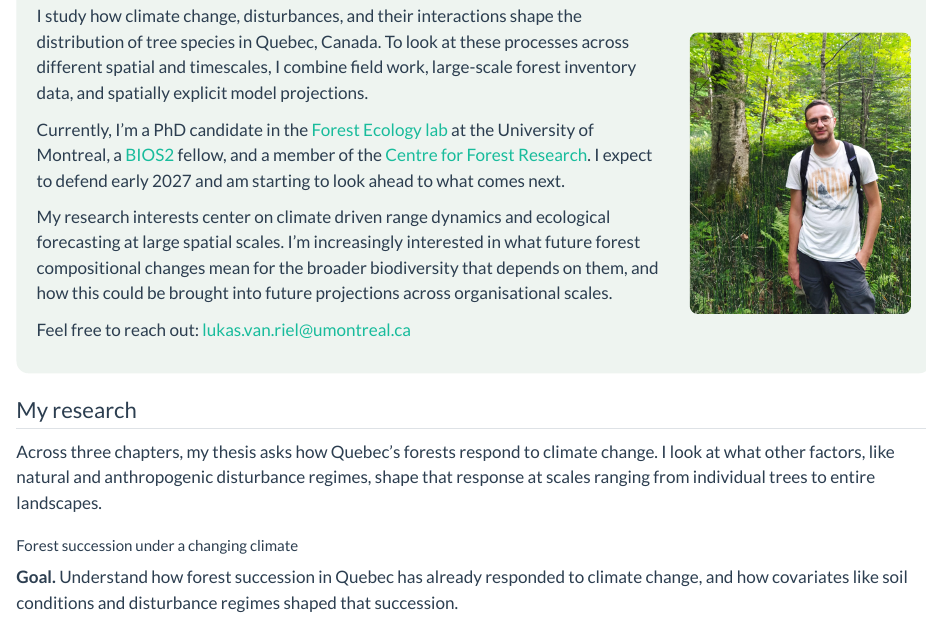
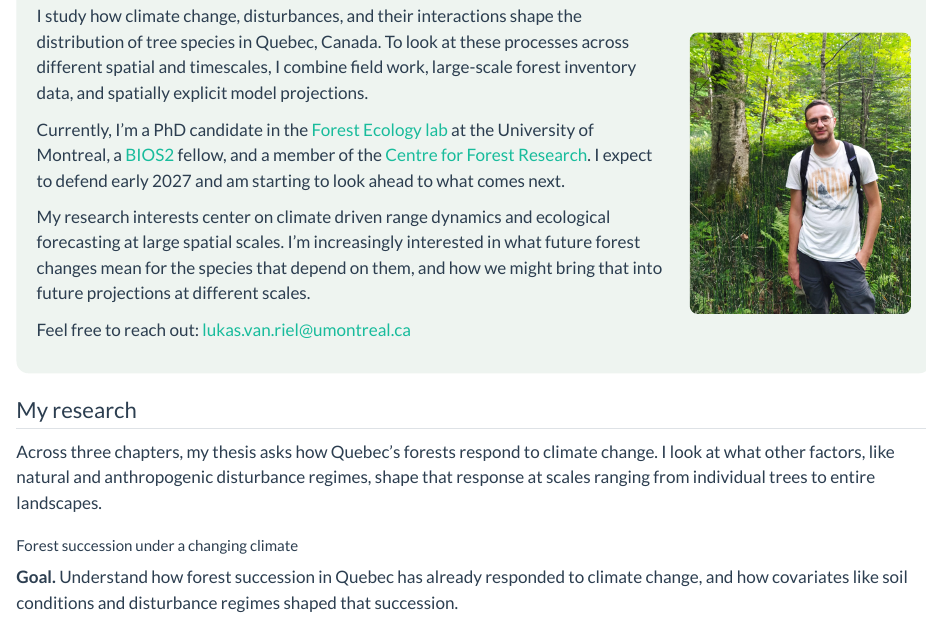
Before and after one commit to Lukasvanriel/my-website, a Quarto document (index.qmd): the page in a window 1100 px wide, from 80 px down. Rendered offline with R 4.5, knitr and Pandoc in place of Quarto, with nearby package versions.

Commit message:
Finalize single-page site content

```diff
--- a/index.qmd
+++ b/index.qmd
@@ -13,7 +13,7 @@ I study how climate change, disturbances, and their interactions shape the distr
 
 Currently, I'm a PhD candidate in the [Forest Ecology lab](https://mhbrice.github.io/en/) at the University of Montreal, a [BIOS2](https://bios2.usherbrooke.ca/) fellow, and a member of the [Centre for Forest Research](https://www.cef-cfr.ca/). I expect to defend early 2027 and am starting to look ahead to what comes next.
 
-My research interests center on climate driven range dynamics and ecological forecasting at large spatial scales. I'm increasingly interested in what future forest compositional changes mean for the broader biodiversity that depends on them, and how this could be brought into future projections across organisational scales.
+My research interests center on climate driven range dynamics and ecological forecasting at large spatial scales. I'm increasingly interested in what future forest changes mean for the species that depend on them, and how we might bring that into future projections at different scales.
 
 Feel free to reach out: [lukas.van.riel@umontreal.ca](mailto:lukas.van.riel@umontreal.ca)
 :::
```
Also changed, not shown: 1 other file.
